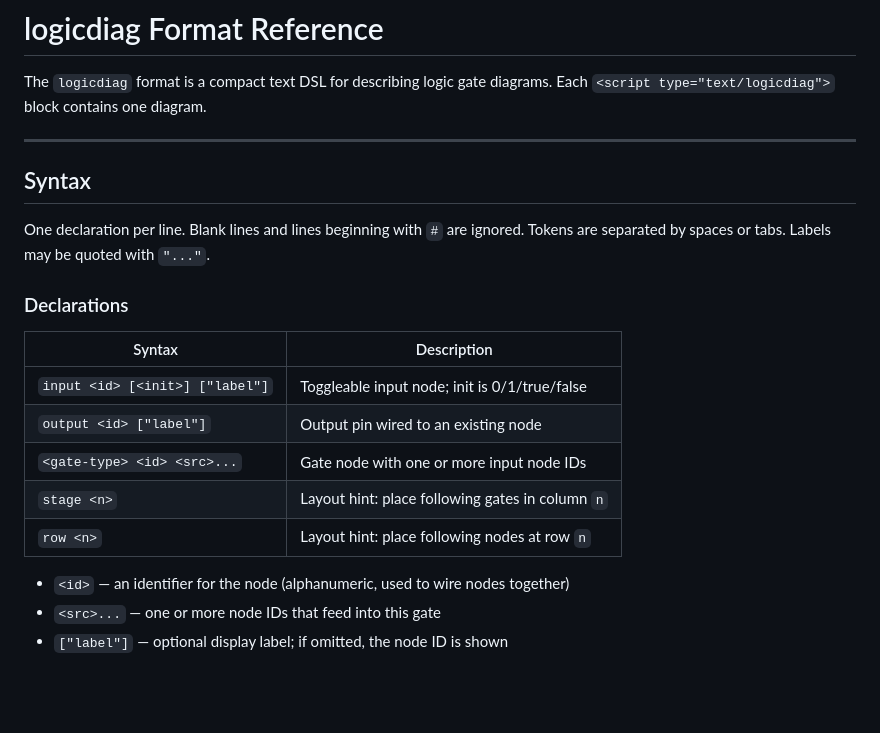
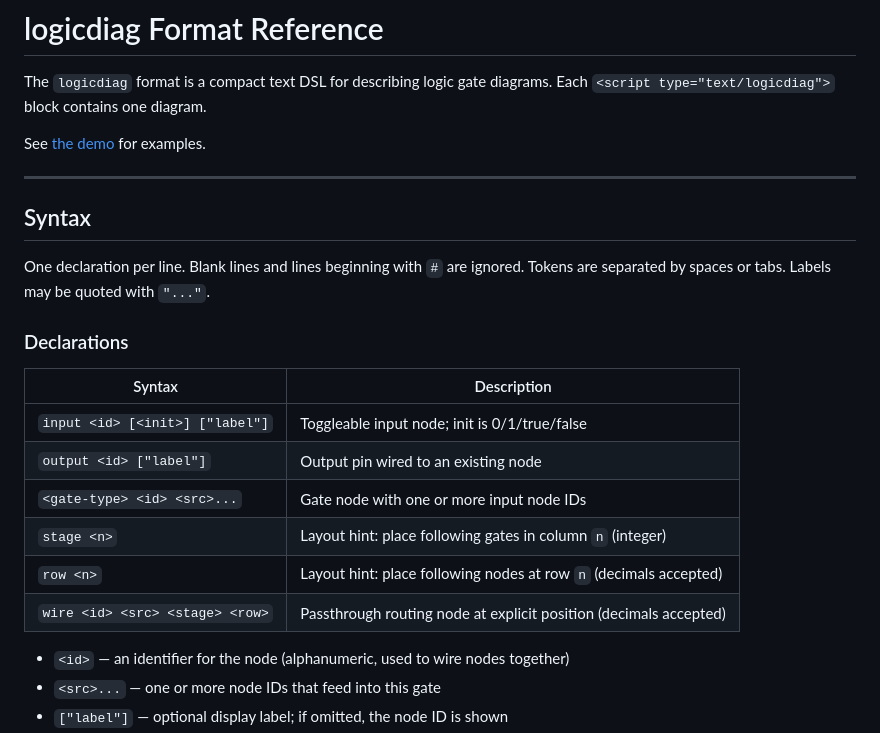
Before and after one commit to 8dcc/logic-diagram.js, a Markdown page: docs/logicdiag-format.md, the part around one of its changes. Drawn GitHub-style; blank space fills up the shorter version.

```diff
--- a/docs/logicdiag-format.md
+++ b/docs/logicdiag-format.md
@@ -2,6 +2,8 @@
 
 The `logicdiag` format is a compact text DSL for describing logic gate diagrams.
 Each `<script type="text/logicdiag">` block contains one diagram.
+
+See [the demo](demo/index.html) for examples.
 
 ---
 
@@ -12,13 +14,14 @@ Tokens are separated by spaces or tabs. Labels may be quoted with `"..."`.
 
 ### Declarations
 
-| Syntax                          | Description                                          |
-|---------------------------------|------------------------------------------------------|
-| `input <id> [<init>] ["label"]` | Toggleable input node; init is 0/1/true/false        |
-| `output <id> ["label"]`         | Output pin wired to an existing node                 |
-| `<gate-type> <id> <src>...`     | Gate node with one or more input node IDs            |
-| `stage <n>`                     | Layout hint: place following gates in column `n`     |
-| `row <n>`                       | Layout hint: place following nodes at row `n`        |
+| Syntax                          | Description                                                       |
+|---------------------------------|-------------------------------------------------------------------|
+| `input <id> [<init>] ["label"]` | Toggleable input node; init is 0/1/true/false                     |
+| `output <id> ["label"]`         | Output pin wired to an existing node                              |
+| `<gate-type> <id> <src>...`     | Gate node with one or more input node IDs                         |
+| `stage <n>`                     | Layout hint: place following gates in column `n` (integer)        |
+| `row <n>`                       | Layout hint: place following nodes at row `n` (decimals accepted) |
+| `wire <id> <src> <stage> <row>` | Passthrough routing node at explicit position (decimals accepted) |
 
 - `<id>` — an identifier for the node (alphanumeric, used to wire nodes together)
 - `<src>...` — one or more node IDs that feed into this gate
```
Also changed, not shown: other parts of docs/logicdiag-format.md (+14 -75 lines).
